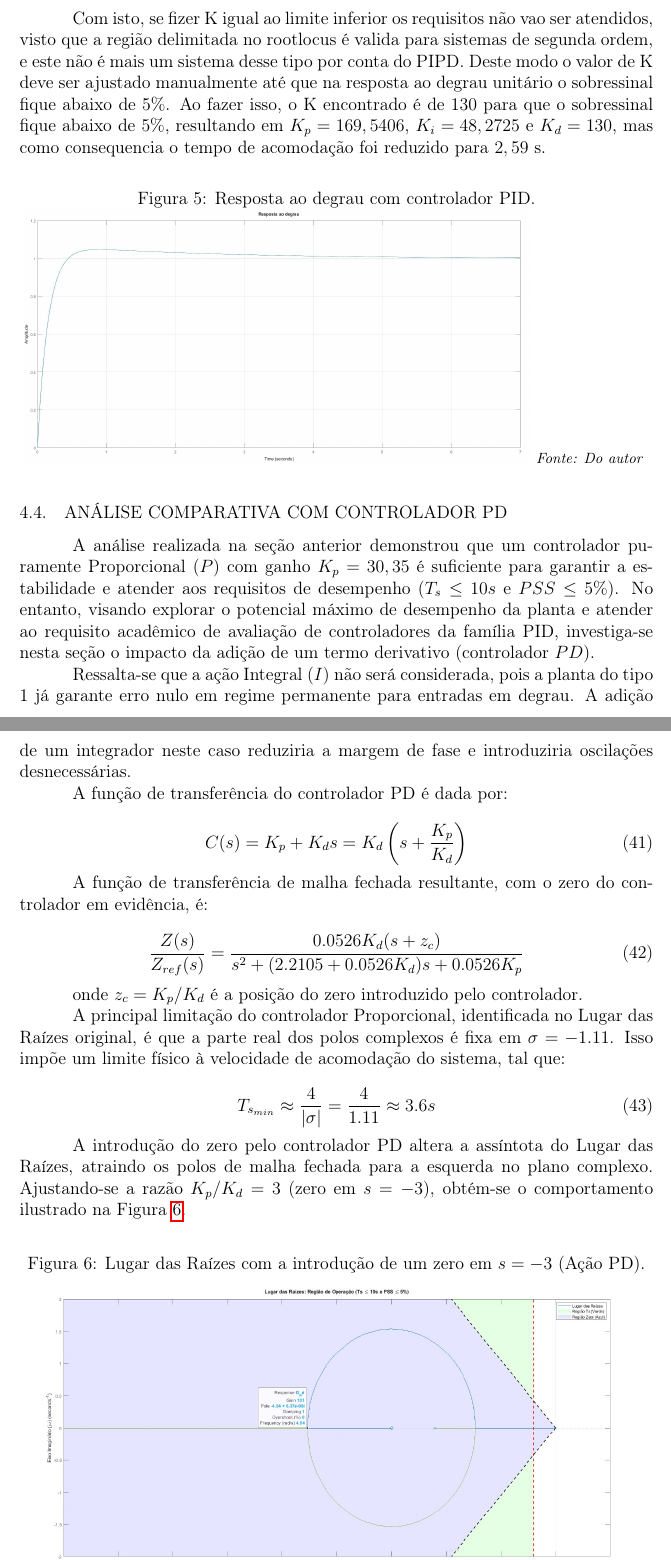
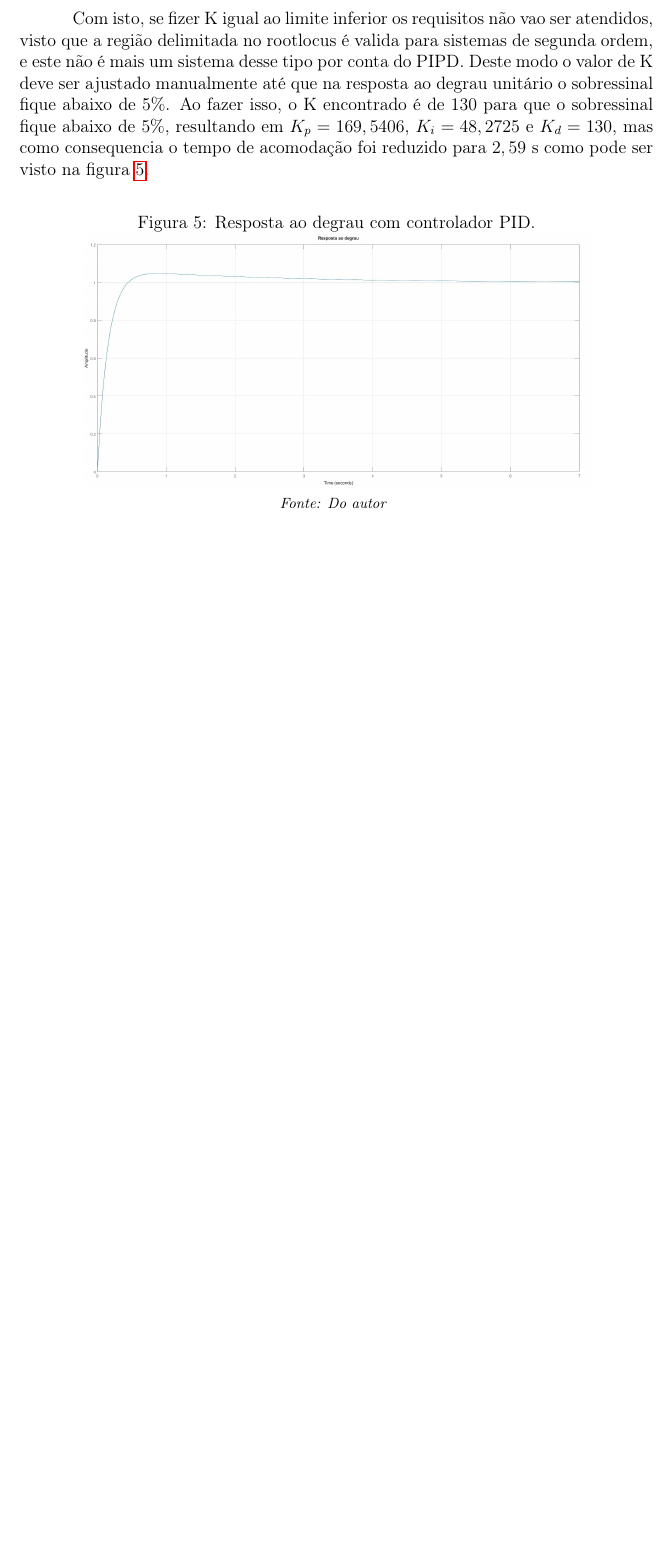
Before and after one commit to 2005HAK/Controle-digital, a LaTeX paper (main.tex): two parts of pages 16 and 17 of 28 before the commit and part of page 16 of 26 after it, the two joined at a grey line, cut so that both start at the same text, the shorter picture padded with empty space. Compiled offline with pdfLaTeX.

Commit message:
ajuste pd

```diff
--- a/main.tex
+++ b/main.tex
@@ -598,55 +591,14 @@
 				K_i = K(0,8842 \cdot 0,42) = 0,371364K
 			\end{equation}
 
-			Com isto, se fizer K igual ao limite inferior os requisitos não vao ser atendidos, visto que a região delimitada no rootlocus é valida para sistemas de segunda ordem, e este não é mais um sistema desse tipo por conta do PIPD. Deste modo o valor de K deve ser ajustado manualmente até que na resposta ao degrau unitário o sobressinal fique abaixo de 5\%. Ao fazer isso, o K encontrado é de 130 para que o sobressinal fique abaixo de 5\%, resultando em $K_p = 169,5406$, $K_i = 48,2725$ e $K_d = 130$, mas como consequencia o tempo de acomodação foi reduzido para $2,59 \text{ s}$.
+			Com isto, se fizer K igual ao limite inferior os requisitos não vao ser atendidos, visto que a região delimitada no rootlocus é valida para sistemas de segunda ordem, e este não é mais um sistema desse tipo por conta do PIPD. Deste modo o valor de K deve ser ajustado manualmente até que na resposta ao degrau unitário o sobressinal fique abaixo de 5\%. Ao fazer isso, o K encontrado é de 130 para que o sobressinal fique abaixo de 5\%, resultando em $K_p = 169,5406$, $K_i = 48,2725$ e $K_d = 130$, mas como consequencia o tempo de acomodação foi reduzido para $2,59 \text{ s}$ como pode ser visto na figura \ref{fig:Resposta_controlador_PID}.
 
 			\begin{figure}[H]
 				\centering
 				\caption{Resposta ao degrau com controlador PID.}
+
 				\includegraphics[width=0.8\textwidth]{img/respostaPID.jpg}
-				\vspace{.5em}
+
 				\textit{\footnotesize Fonte: Do autor}
 				\label{fig:Resposta_controlador_PID}
 			\end{figure}
-
-		\subsection{Análise Comparativa com Controlador PD}
-
-			A análise realizada na seção anterior demonstrou que um controlador puramente Proporcional ($P$) com
-			ganho $K_p = 30,35$ é suficiente para garantir a estabilidade e atender aos requisitos de desempenho
-			($T_s \le 10s$ e $PSS \le 5\%$). No entanto, visando explorar o potencial máximo de desempenho da
-			planta e atender ao requisito acadêmico de avaliação de controladores da família PID, investiga-se
-			nesta seção o impacto da adição de um termo derivativo (controlador $PD$).
-
-			Ressalta-se que a ação Integral ($I$) não será considerada, pois a planta do tipo 1 já garante erro
-			nulo em regime permanente para entradas em degrau. A adição de um integrador neste caso reduziria a
-			margem de fase e introduziria oscilações desnecessárias.
-
-			A função de transferência do controlador PD é dada por:
-
-			\begin{equation}
-				C(s) = K_p + K_d s = K_d \left(s + \frac{K_p}{K_d} \right)
-			\end{equation}
-
-			A função de transferência de malha fechada resultante, com o zero do controlador em evidência, é:
-
-			\begin{equation}
-				\frac{Z(s)}{Z_{ref}(s)} = \frac{0.0526 K_d(s + z_c)}{s^2 + (2.2105 + 0.0526 K_d) s + 0.0526 K_p}
-			\end{equation}
-
-			onde $z_c = K_p/K_d$ é a posição do zero introduzido pelo controlador.
-
-			A principal limitação do controlador Proporcional, identificada no Lugar das Raízes original, é que a
-			parte real dos polos complexos é fixa em $\sigma = -1.11$. Isso impõe um limite físico à velocidade de
-			acomodação do sistema, tal que:
-
-			\begin{equation}
-				T_{s_{min}} \approx \frac{4}{|\sigma|} = \frac{4}{1.11} \approx 3.6 s
-			\end{equation}
-
-			A introdução do zero pelo controlador PD altera a assíntota do Lugar das Raízes, atraindo os polos de
-			malha fechada para a esquerda no plano complexo. Ajustando-se a razão $K_p/K_d = 3$ (zero em $s=-3$),
-			obtém-se o comportamento ilustrado na Figura \ref{fig:Lugar_das_raizes_PD}.
-
-			\begin{figure}[H]
-				\centering
-				\caption{Lugar das Raízes com a introdução de um zero em $s=-3$ (Ação PD).}
```
Also changed, not shown: main.pdf, main.tex (50 more changed lines), 8 other files.
